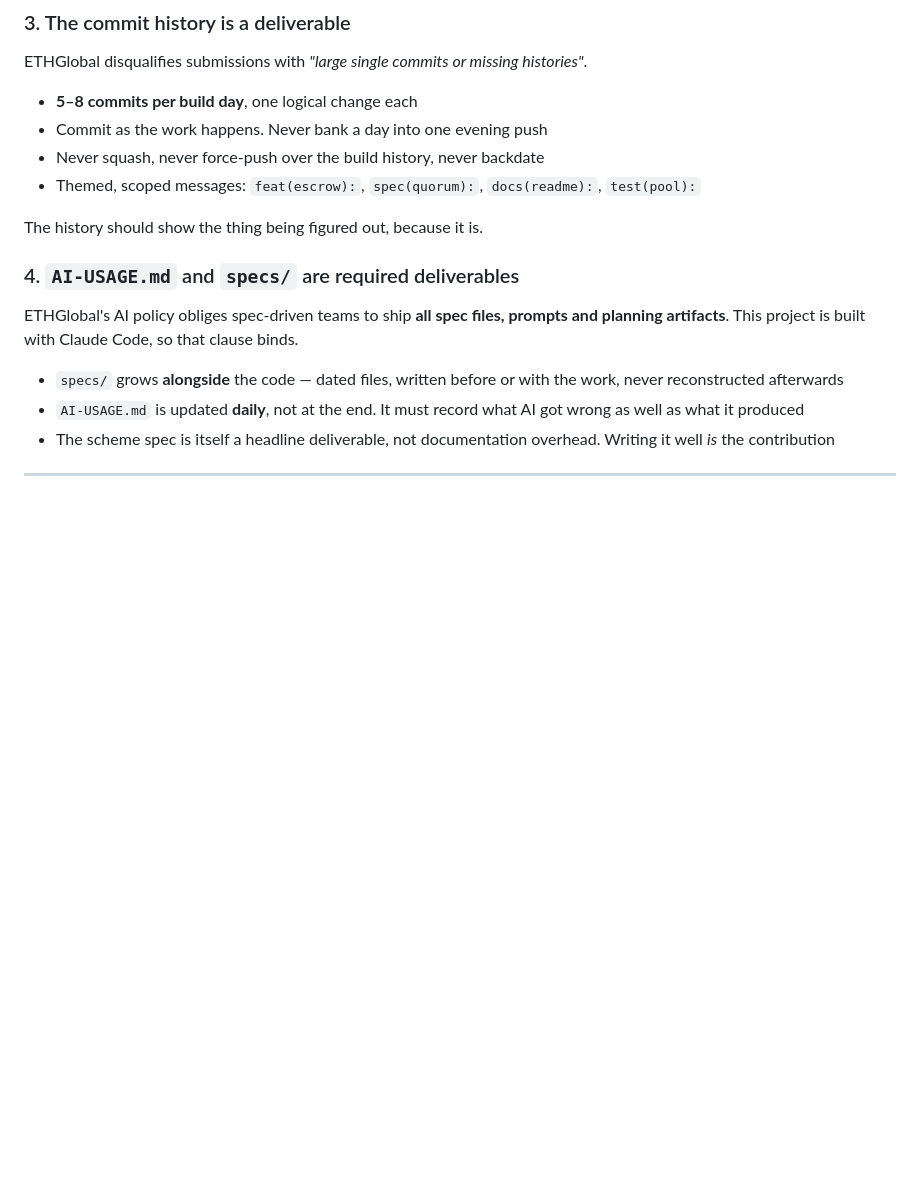
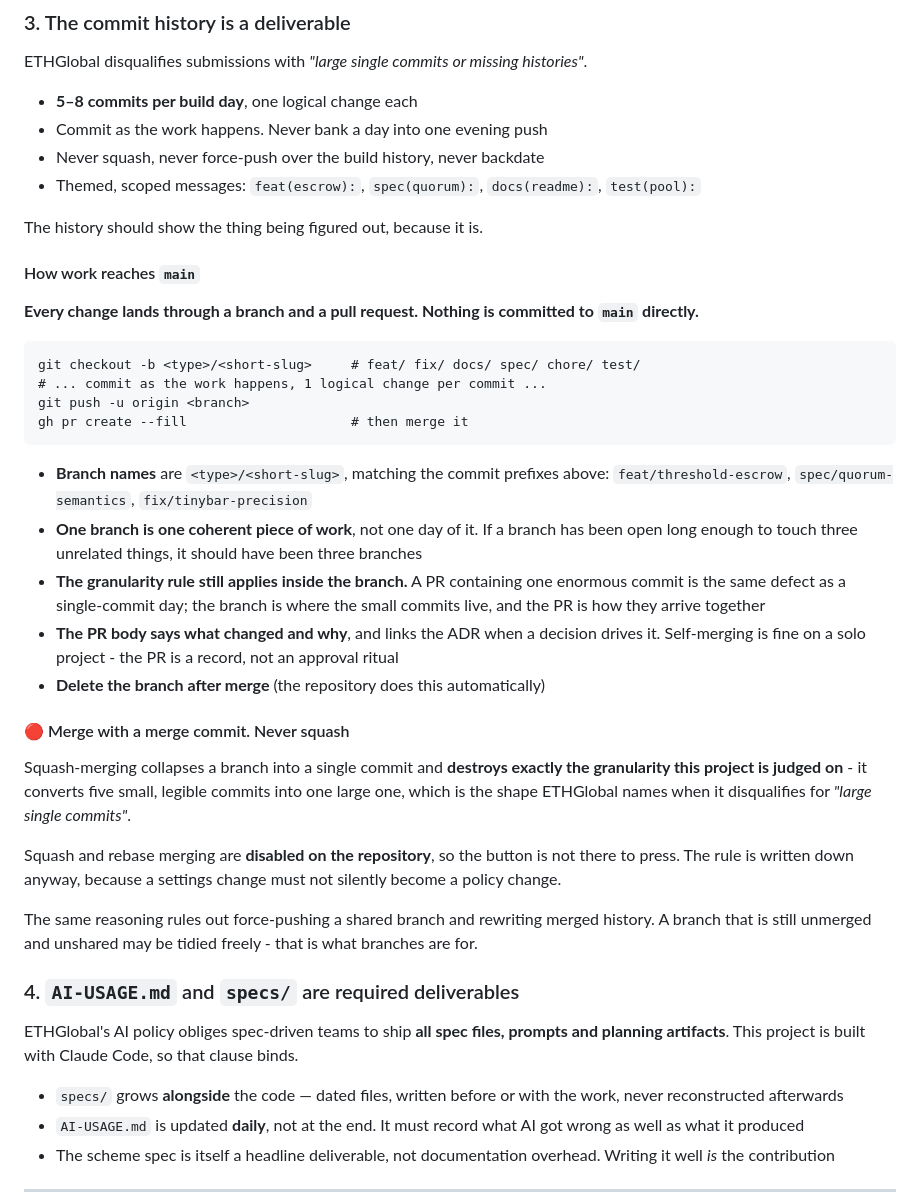
Before and after one commit to lxfoundry/quorum402, a Markdown page: CLAUDE.md, the part around the change. GitHub-like rendering; blank space fills up the shorter version.

Commit message:
docs: require a branch and PR for every change
Nothing lands on main directly from here. Branch names mirror the commit
prefixes, one branch is one coherent piece of work rather than one day
of it, and the granularity rule still applies inside the branch - a PR
carrying a single enormous commit is the same defect as a single-commit
day.

The load-bearing part is the merge strategy. Squash-merging collapses a
branch into one commit and destroys exactly the granularity this project
is judged on, turning five legible commits into the large single commit
ETHGlobal names as a disqualifier. Squash and rebase merging are now
disabled on the repository so the button is not there, but the rule is
written down anyway - a settings change must not silently become a
policy change.

Co-Authored-By: Claude Opus 5 <noreply@anthropic.com>

````diff
--- a/CLAUDE.md
+++ b/CLAUDE.md
@@ -67,6 +67,43 @@ ETHGlobal disqualifies submissions with *"large single commits or missing histor
 - Themed, scoped messages: `feat(escrow):`, `spec(quorum):`, `docs(readme):`, `test(pool):`
 
 The history should show the thing being figured out, because it is.
+
+#### How work reaches `main`
+
+**Every change lands through a branch and a pull request. Nothing is committed to `main`
+directly.**
+
+```
+git checkout -b <type>/<short-slug>     # feat/ fix/ docs/ spec/ chore/ test/
+# ... commit as the work happens, 1 logical change per commit ...
+git push -u origin <branch>
+gh pr create --fill                     # then merge it
+```
+
+- **Branch names** are `<type>/<short-slug>`, matching the commit prefixes above:
+  `feat/threshold-escrow`, `spec/quorum-semantics`, `fix/tinybar-precision`
+- **One branch is one coherent piece of work**, not one day of it. If a branch has been open
+  long enough to touch three unrelated things, it should have been three branches
+- **The granularity rule still applies inside the branch.** A PR containing one enormous
+  commit is the same defect as a single-commit day; the branch is where the small commits
+  live, and the PR is how they arrive together
+- **The PR body says what changed and why**, and links the ADR when a decision drives it.
+  Self-merging is fine on a solo project - the PR is a record, not an approval ritual
+- **Delete the branch after merge** (the repository does this automatically)
+
+#### 🔴 Merge with a merge commit. Never squash
+
+Squash-merging collapses a branch into a single commit and **destroys exactly the granularity
+this project is judged on** - it converts five small, legible commits into one large one, which
+is the shape ETHGlobal names when it disqualifies for *"large single commits"*.
+
+Squash and rebase merging are **disabled on the repository**, so the button is not there to
+press. The rule is written down anyway, because a settings change must not silently become a
+policy change.
+
+The same reasoning rules out force-pushing a shared branch and rewriting merged history. A
+branch that is still unmerged and unshared may be tidied freely - that is what branches are
+for.
 
 ### 4. `AI-USAGE.md` and `specs/` are required deliverables
 
````
